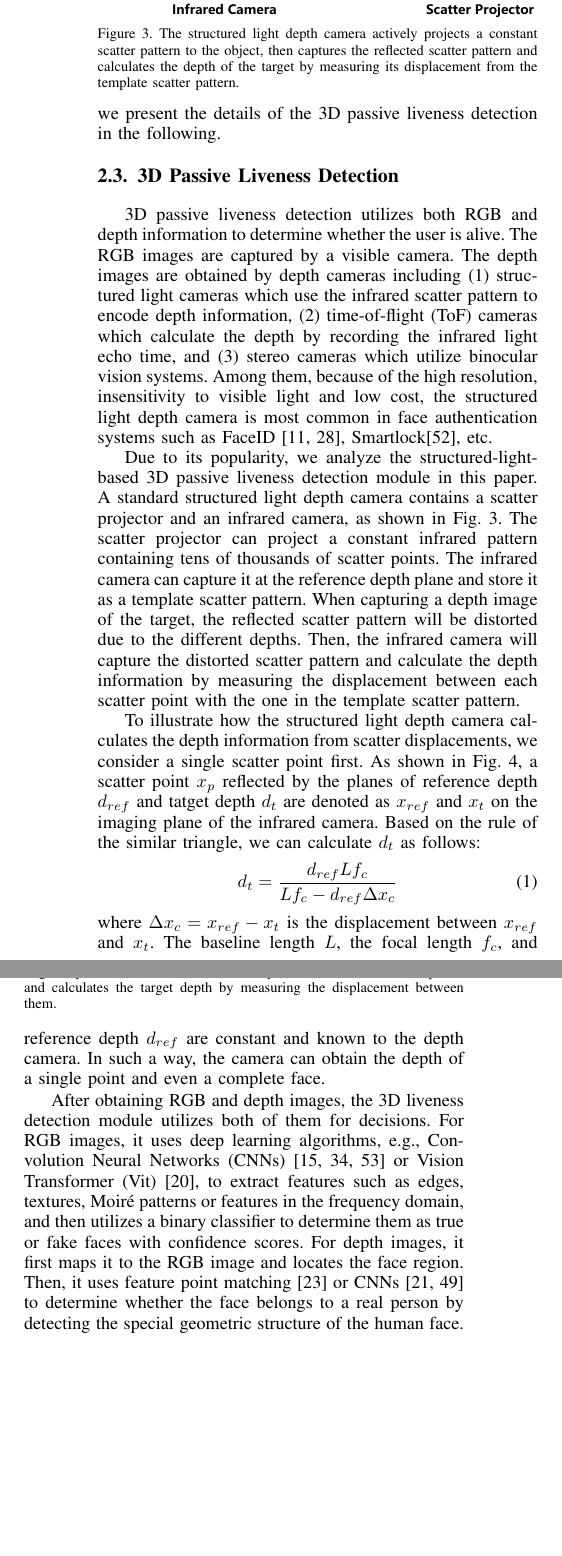
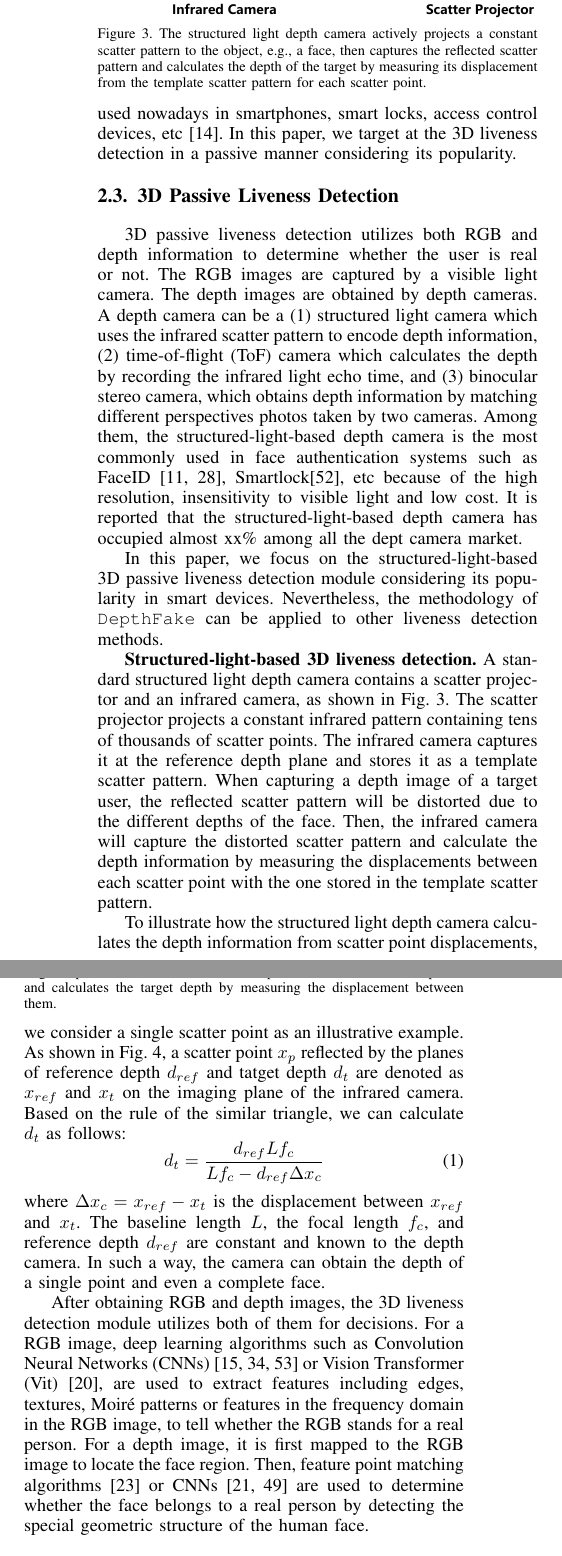
Before and after one commit to ZhihaoWu95/DepthFake, a LaTeX paper (main.tex, which reads sections/background.tex): two parts of the columns of page 3 of 16, joined at a grey line, cut so that both start at the same text, the shorter picture padded with empty space. Compiled offline with pdfLaTeX; a missing font is replaced by an installed copy or a similar font; a LaTeX package or settings file that is missing is left out.

Commit message:
background

```diff
--- a/sections/background.tex
+++ b/sections/background.tex
@@ -32 +30,0 @@ Existing liveness detection methods include two categories: (1) Active liveness
-Since passive liveness detection is user-friendly and does not require user interaction, it is commonly used nowadays in smart locks, access control devices, etc~\cite{chakraborty2014overview}.  The 3D liveness detection we target is such a passive liveness detection method,  and we present the details of the 3D passive liveness detection in the following.
@@ -33,25 +36,29 @@ Since passive liveness detection is user-friendly and does not require user inte
+Since passive liveness detection is lightweight and user-friendly without  requiring user interaction, it is commonly used nowadays in smartphones, smart locks, access control devices, etc~\cite{chakraborty2014overview}.  In this paper, we target at the 3D liveness detection in a passive manner considering its popularity.
 
 \subsection{3D Passive Liveness Detection}
 
-3D passive liveness detection utilizes both RGB and depth information to determine whether the user is alive.  The RGB images are captured by a visible camera. The depth images are obtained by depth cameras including (1) structured light cameras which use the infrared scatter pattern to encode depth information, (2) time-of-flight (ToF) cameras which calculate the depth by recording the infrared light echo time, and (3) stereo cameras which utilize binocular vision systems. Among them, because of the high resolution, insensitivity to visible light and low cost, the structured light depth camera is most common in face authentication systems such as FaceID~\cite{han2007face,bud2018facing}, Smartlock\cite{waseem2020face}, etc.
+3D passive liveness detection utilizes both RGB and depth information to determine whether the user is real or not.  The RGB images are captured by a visible light camera. The depth images are obtained by depth cameras. A depth camera can be a (1) structured light camera which uses the infrared scatter pattern to encode depth information, (2) time-of-flight (ToF) camera which calculates the depth by recording the infrared light echo time, and (3) binocular stereo camera, which obtains depth information by matching different perspectives photos taken by two cameras.
+Among them, the structured-light-based depth camera is the most commonly used in face authentication systems such as FaceID~\cite{han2007face,bud2018facing}, Smartlock\cite{waseem2020face}, etc because of the high resolution, insensitivity to visible light and low cost. It is reported that the structured-light-based depth camera has occupied almost xx\% among all the dept camera market.
+
+In this paper, we focus on the structured-light-based 3D passive liveness detection module considering its popularity in smart devices. Nevertheless, the methodology of \texttt{DepthFake} can be applied to other liveness detection methods.
 
 \begin{figure}[pt]
 	\centerline{\includegraphics[width = 0.48\textwidth]{figures/structured_light_camera.pdf}}
 	\vspace{-0.1in}
-	\caption{The structured light depth camera actively projects a constant scatter pattern to the object, then captures the reflected scatter pattern and calculates the depth of the target by measuring its displacement from the template scatter pattern. }
+	\caption{The structured light depth camera actively projects a constant scatter pattern to the object, e.g., a face, then captures the reflected scatter pattern and calculates the depth of the target by measuring its displacement from the template scatter pattern for each scatter point. }
 	\label{depth_camera}
 	\vspace{-0.15in}
 \end{figure}
 
-Due to its popularity, we analyze the structured-light-based 3D passive liveness detection module in this paper.
+
 %A structured-light-based 3D passive liveness detection module (3D liveness detection module in short) consists of both hardware and software components.
 %, where the former captures the face information of the user pending authentication while the latter processes the information and makes decisions.
 %\textbf{Hardware.}
 %The hardware component  of a 3D liveness detection module include a visible camera and a structured light depth camera, which capture the RGB and depth images of a legitimate user  simultaneously~\cite{zanuttigh2016time, daneshmand20183d}.
-A standard structured light depth camera contains a scatter projector and an infrared camera, as shown in Fig.~\ref{depth_camera}. The scatter projector can project a  constant infrared pattern containing tens of thousands of scatter points. The infrared camera can capture it at the reference depth plane and store it as a template scatter pattern.
-When capturing a depth image of the target, the reflected scatter pattern will be distorted due to the different depths. Then, the infrared camera will capture the distorted scatter pattern and calculate the depth information by measuring the displacement between each scatter point with the one in the template scatter pattern.
+\textbf{Structured-light-based 3D liveness detection.} A standard structured light depth camera contains a scatter projector and an infrared camera, as shown in Fig.~\ref{depth_camera}. The scatter projector projects a  constant infrared pattern containing tens of thousands of scatter points. The infrared camera captures it at the reference depth plane and stores it as a template scatter pattern.
+When capturing a depth image of a target user, the reflected scatter pattern will be distorted due to the different depths of the face. Then, the infrared camera will capture the distorted scatter pattern and calculate the depth information by measuring the displacements between each scatter point with the one stored in the template scatter pattern.
 
-To illustrate how the structured light depth camera calculates the depth information from scatter displacements, we consider a single scatter point first.
+To illustrate how the structured light depth camera calculates the depth information from scatter point displacements, we consider a single scatter point as an illustrative example.
 % For simplicity, we take the depth calculation for a single scatter point as an example to illustrate how the structured light camera measures the depth from scatter displacements.
 As shown in Fig.~\ref{imaging_mechanism}, a scatter point $x_p$ reflected by the planes of  reference depth $d_{ref}$ and tatget depth $d_t$ are denoted as $x_{ref}$ and $x_{t}$ on the imaging plane of the infrared camera.
 Based on the rule of the similar triangle, we can calculate $d_t$ as follows:
@@ -91,8 +98,8 @@ where $\Delta x_c=x_{ref}-x_{t}$ is the displacement between $x_{ref}$ and $x_{t
 \end{figure}
 
 After obtaining RGB and depth images, the 3D liveness detection module utilizes both of them for decisions.
-For RGB images, it uses deep learning algorithms, e.g., Convolution Neural Networks (CNNs)~\cite{yang2014learn, chen2020face, luo2018face} or Vision Transformer (Vit)~\cite{george2020effectiveness}, to extract features such as edges, textures, Moiré patterns or features in the frequency domain,  and then utilizes a binary classifier to determine them as true or fake faces with confidence scores.
-For depth images, it first maps it to the RGB image and locates the face region. Then, it uses feature point matching~\cite{goswami2014rgb} or CNNs~\cite{george2021cross, te2020exploring} to determine whether the face belongs to a real person by detecting the special geometric structure of the human face.
+For a RGB image, deep learning algorithms such as Convolution Neural Networks (CNNs)~\cite{yang2014learn, chen2020face, luo2018face} or Vision Transformer (Vit)~\cite{george2020effectiveness}, are used to extract features including edges, textures, Moiré patterns or features in the frequency domain in the RGB image, to tell whether the RGB stands for a real person.
+For a depth image, it is first mapped to the RGB image to locate the face region. Then, feature point matching algorithms~\cite{goswami2014rgb} or CNNs~\cite{george2021cross, te2020exploring} are used to determine whether the face belongs to a real person by detecting the special geometric structure of the human face.
 
 %\textbf{Hardware.} The
 %3D liveness detection module uses a visible camera to capture the RGB image of a legitimate user and a structured-light depth camera~\cite{zanuttigh2016time, daneshmand20183d} to capture the depth image at the same time.
```
Also changed, not shown: sections/background.tex (26 more changed lines).
